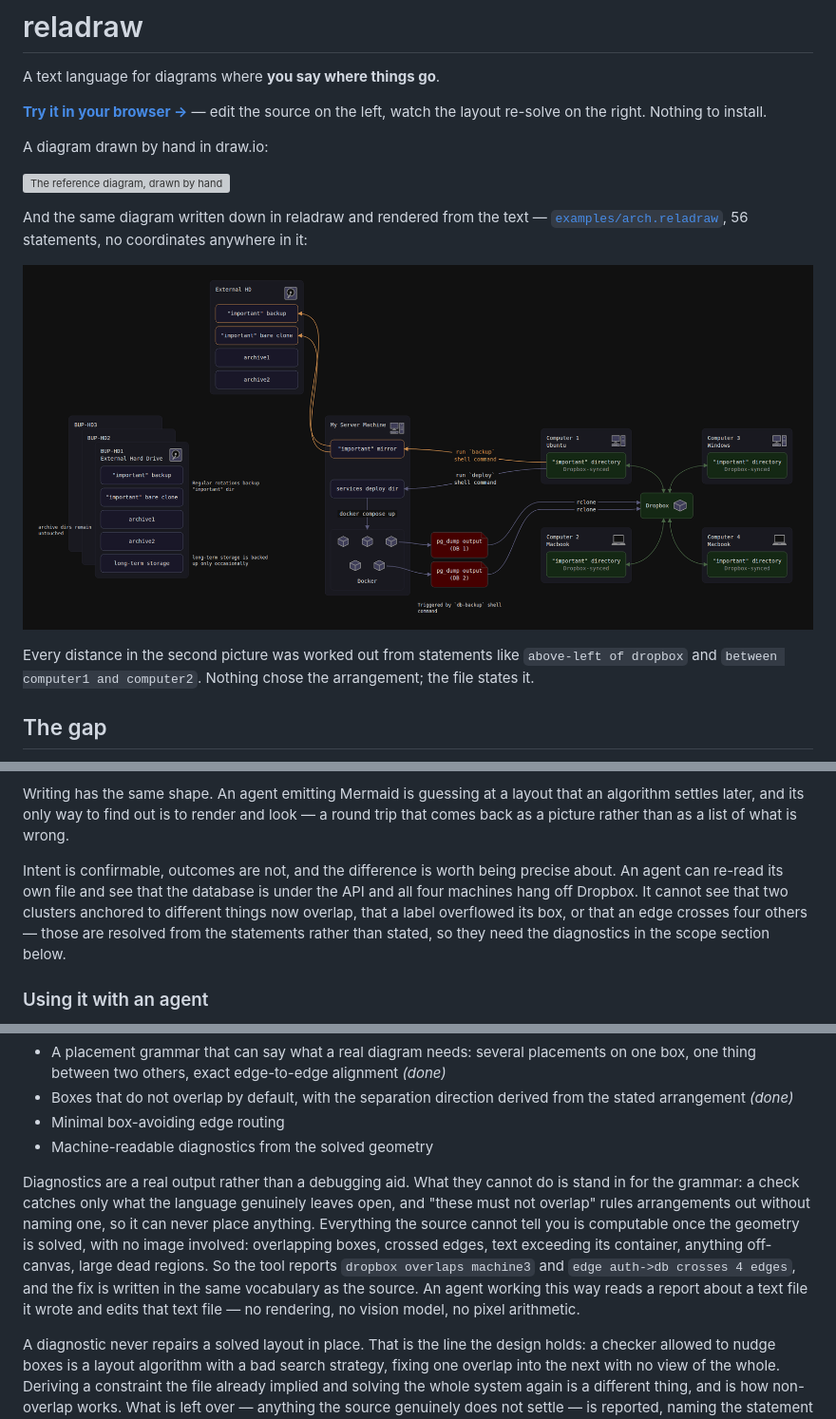
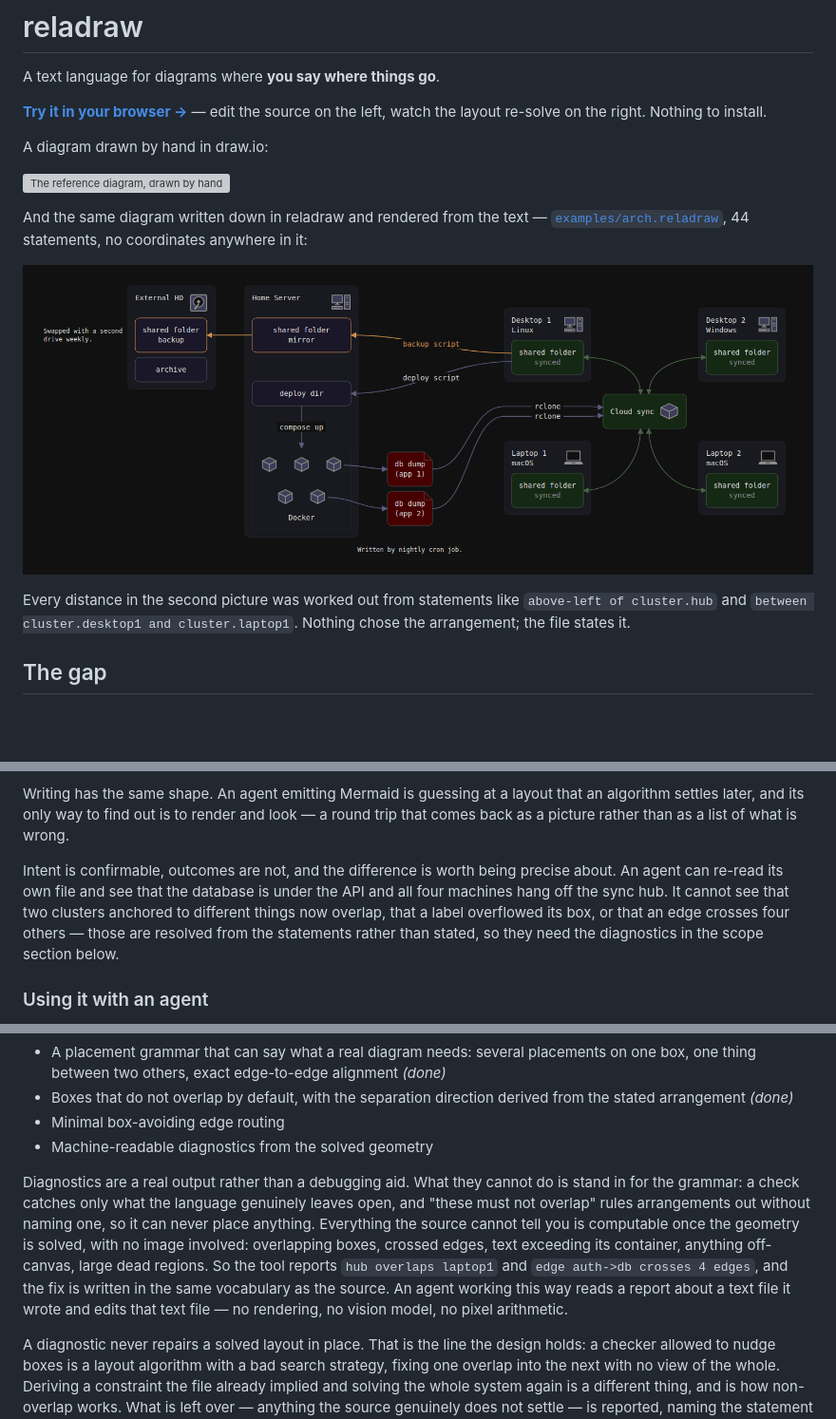
Before and after one commit to reladraw/reladraw, a Markdown page: README.md, 3 parts joined by grey strips. Shown at 95% size. Rendered like a GitHub page; pictures changed too: docs/arch-render.png; blank space fills up the shorter version; grey boxes are pictures that could not be loaded.

```diff
--- a/README.md
+++ b/README.md
@@ -8,11 +8,11 @@ A diagram drawn by hand in draw.io:
 
 ![The reference diagram, drawn by hand](https://raw.githubusercontent.com/reladraw/reladraw/main/examples/reference/arch.png)
 
-And the same diagram written down in reladraw and rendered from the text — [`examples/arch.reladraw`](examples/arch.reladraw), 56 statements, no coordinates anywhere in it:
+And the same diagram written down in reladraw and rendered from the text — [`examples/arch.reladraw`](examples/arch.reladraw), 44 statements, no coordinates anywhere in it:
 
 ![The same diagram, rendered from reladraw source](https://raw.githubusercontent.com/reladraw/reladraw/main/docs/arch-render.png)
 
-Every distance in the second picture was worked out from statements like `above-left of dropbox` and `between computer1 and computer2`. Nothing chose the arrangement; the file states it.
+Every distance in the second picture was worked out from statements like `above-left of cluster.hub` and `between cluster.desktop1 and cluster.laptop1`. Nothing chose the arrangement; the file states it.
 
 ## The gap
 
@@ -44,7 +44,7 @@ The common case is not drawing a diagram, it is changing one. Ask for the auth s
 
 Writing has the same shape. An agent emitting Mermaid is guessing at a layout that an algorithm settles later, and its only way to find out is to render and look — a round trip that comes back as a picture rather than as a list of what is wrong.
 
-Intent is confirmable, outcomes are not, and the difference is worth being precise about. An agent can re-read its own file and see that the database is under the API and all four machines hang off Dropbox. It cannot see that two clusters anchored to different things now overlap, that a label overflowed its box, or that an edge crosses four others — those are resolved from the statements rather than stated, so they need the diagnostics in the scope section below.
+Intent is confirmable, outcomes are not, and the difference is worth being precise about. An agent can re-read its own file and see that the database is under the API and all four machines hang off the sync hub. It cannot see that two clusters anchored to different things now overlap, that a label overflowed its box, or that an edge crosses four others — those are resolved from the statements rather than stated, so they need the diagnostics in the scope section below.
 
 ### Using it with an agent
 
@@ -103,7 +103,7 @@ Nothing is nudged. Each round derives the separations the file already implied,
 - Minimal box-avoiding edge routing
 - Machine-readable diagnostics from the solved geometry
 
-Diagnostics are a real output rather than a debugging aid. What they cannot do is stand in for the grammar: a check catches only what the language genuinely leaves open, and "these must not overlap" rules arrangements out without naming one, so it can never place anything. Everything the source cannot tell you is computable once the geometry is solved, with no image involved: overlapping boxes, crossed edges, text exceeding its container, anything off-canvas, large dead regions. So the tool reports `dropbox overlaps machine3` and `edge auth->db crosses 4 edges`, and the fix is written in the same vocabulary as the source. An agent working this way reads a report about a text file it wrote and edits that text file — no rendering, no vision model, no pixel arithmetic.
+Diagnostics are a real output rather than a debugging aid. What they cannot do is stand in for the grammar: a check catches only what the language genuinely leaves open, and "these must not overlap" rules arrangements out without naming one, so it can never place anything. Everything the source cannot tell you is computable once the geometry is solved, with no image involved: overlapping boxes, crossed edges, text exceeding its container, anything off-canvas, large dead regions. So the tool reports `hub overlaps laptop1` and `edge auth->db crosses 4 edges`, and the fix is written in the same vocabulary as the source. An agent working this way reads a report about a text file it wrote and edits that text file — no rendering, no vision model, no pixel arithmetic.
 
 A diagnostic never repairs a solved layout in place. That is the line the design holds: a checker allowed to nudge boxes is a layout algorithm with a bad search strategy, fixing one overlap into the next with no view of the whole. Deriving a constraint the file already implied and solving the whole system again is a different thing, and is how non-overlap works. What is left over — anything the source genuinely does not settle — is reported, naming the statement that was broken, and the author edits the source. Open, and it decides how far this goes: may a diagnostic describe a fix in words, or only name the symptom? Describing one means the tool has an opinion about layout, which is the auto-layout instinct coming back in through the side door.
 
```
Also changed, not shown: SYNTAX.md (+24 -24 lines), 10 other files.
